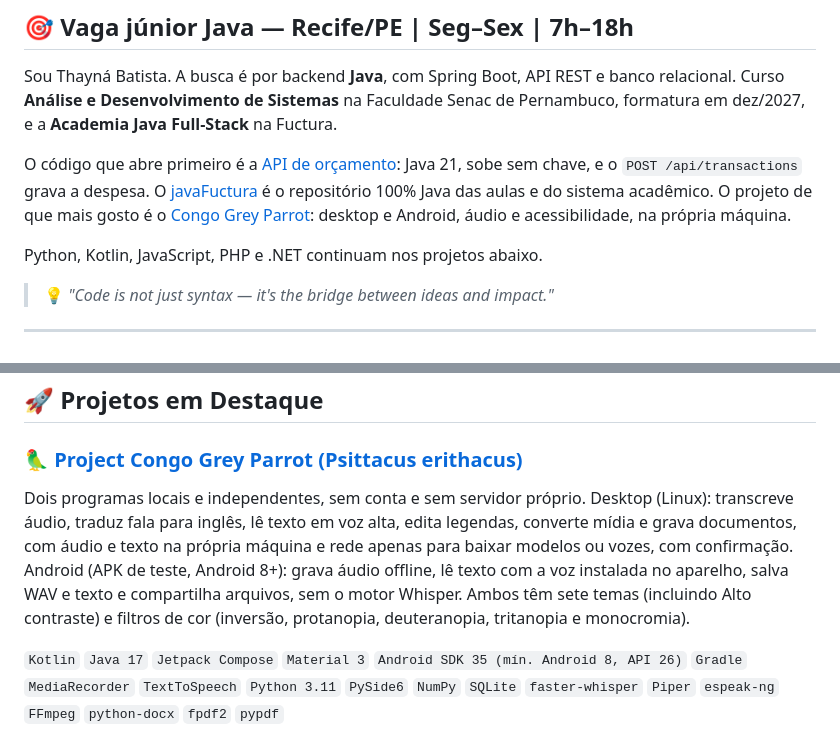
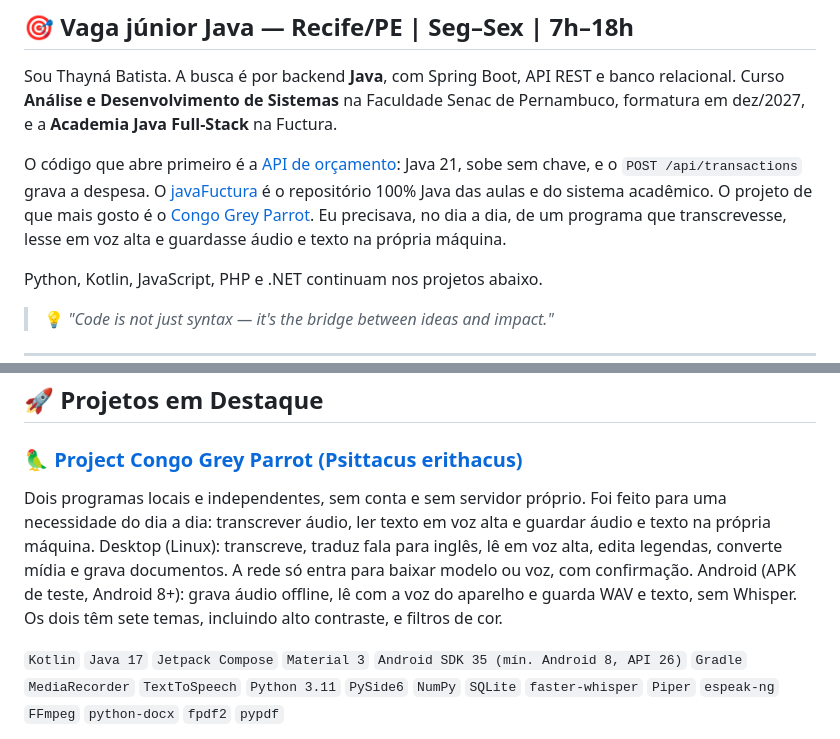
Before and after one commit to thaynabds/thaynabds, a Markdown page: README.md, 2 parts joined by grey strips. Drawn GitHub-style.

Commit message:
Registra que o Congo Grey Parrot nasceu de uma necessidade do dia a dia.

```diff
--- a/README.md
+++ b/README.md
@@ -38,7 +38,7 @@
 
 Sou Thayná Batista. A busca é por backend **Java**, com Spring Boot, API REST e banco relacional. Curso **Análise e Desenvolvimento de Sistemas** na Faculdade Senac de Pernambuco, formatura em dez/2027, e a **Academia Java Full-Stack** na Fuctura.
 
-O código que abre primeiro é a [API de orçamento](https://github.com/thaynabds/API-Inteligente-com-Reconhecimento-de-Fala-e-Spring-Boot): Java 21, sobe sem chave, e o `POST /api/transactions` grava a despesa. O [javaFuctura](https://github.com/thaynabds/javaFuctura) é o repositório 100% Java das aulas e do sistema acadêmico. O projeto de que mais gosto é o [Congo Grey Parrot](https://github.com/thaynabds/CongoGreyParrot): desktop e Android, áudio e acessibilidade, na própria máquina.
+O código que abre primeiro é a [API de orçamento](https://github.com/thaynabds/API-Inteligente-com-Reconhecimento-de-Fala-e-Spring-Boot): Java 21, sobe sem chave, e o `POST /api/transactions` grava a despesa. O [javaFuctura](https://github.com/thaynabds/javaFuctura) é o repositório 100% Java das aulas e do sistema acadêmico. O projeto de que mais gosto é o [Congo Grey Parrot](https://github.com/thaynabds/CongoGreyParrot). Eu precisava, no dia a dia, de um programa que transcrevesse, lesse em voz alta e guardasse áudio e texto na própria máquina.
 
 Python, Kotlin, JavaScript, PHP e .NET continuam nos projetos abaixo.
 
@@ -228,7 +228,7 @@ Apoio técnico no laboratório de robótica e programação, vinculado à Direto
 
 ### [🦜 Project Congo Grey Parrot (Psittacus erithacus)](https://github.com/thaynabds/CongoGreyParrot)
 
-Dois programas locais e independentes, sem conta e sem servidor próprio. Desktop (Linux): transcreve áudio, traduz fala para inglês, lê texto em voz alta, edita legendas, converte mídia e grava documentos, com áudio e texto na própria máquina e rede apenas para baixar modelos ou vozes, com confirmação. Android (APK de teste, Android 8+): grava áudio offline, lê texto com a voz instalada no aparelho, salva WAV e texto e compartilha arquivos, sem o motor Whisper. Ambos têm sete temas (incluindo Alto contraste) e filtros de cor (inversão, protanopia, deuteranopia, tritanopia e monocromia).
+Dois programas locais e independentes, sem conta e sem servidor próprio. Foi feito para uma necessidade do dia a dia: transcrever áudio, ler texto em voz alta e guardar áudio e texto na própria máquina. Desktop (Linux): transcreve, traduz fala para inglês, lê em voz alta, edita legendas, converte mídia e grava documentos. A rede só entra para baixar modelo ou voz, com confirmação. Android (APK de teste, Android 8+): grava áudio offline, lê com a voz do aparelho e guarda WAV e texto, sem Whisper. Os dois têm sete temas, incluindo alto contraste, e filtros de cor.
 
 `Kotlin` `Java 17` `Jetpack Compose` `Material 3` `Android SDK 35 (mín. Android 8, API 26)` `Gradle` `MediaRecorder` `TextToSpeech` `Python 3.11` `PySide6` `NumPy` `SQLite` `faster-whisper` `Piper` `espeak-ng` `FFmpeg` `python-docx` `fpdf2` `pypdf`
 
```
Also changed, not shown: README.en.md (+2 -2 lines).
